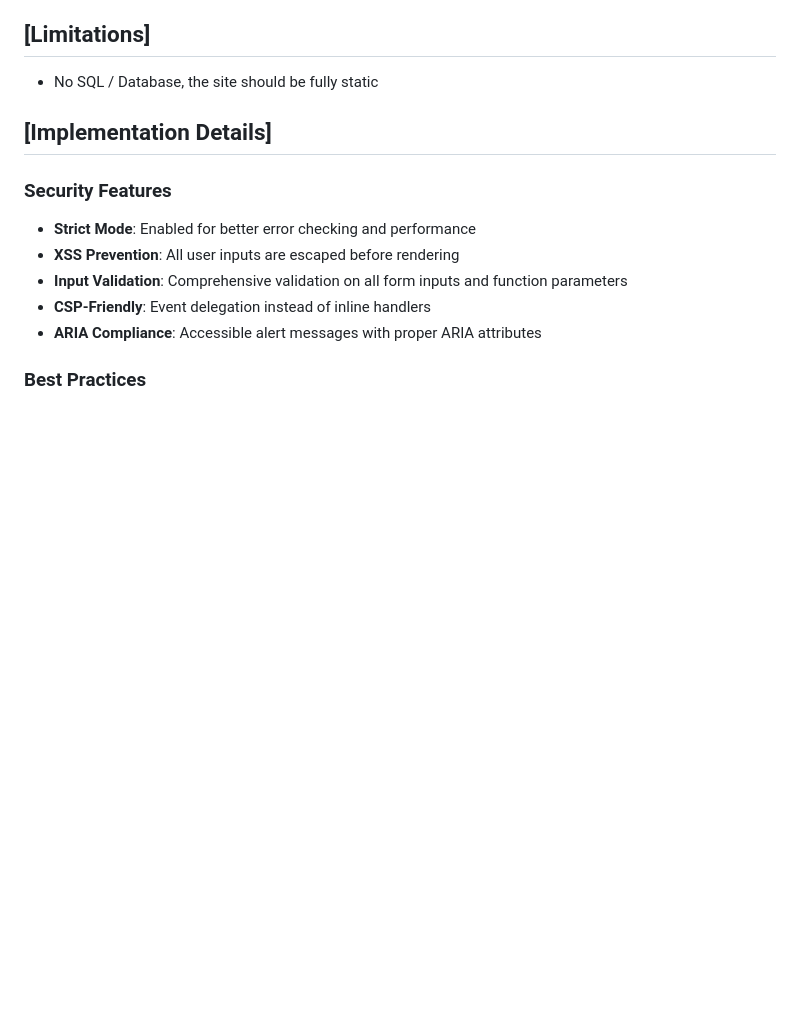
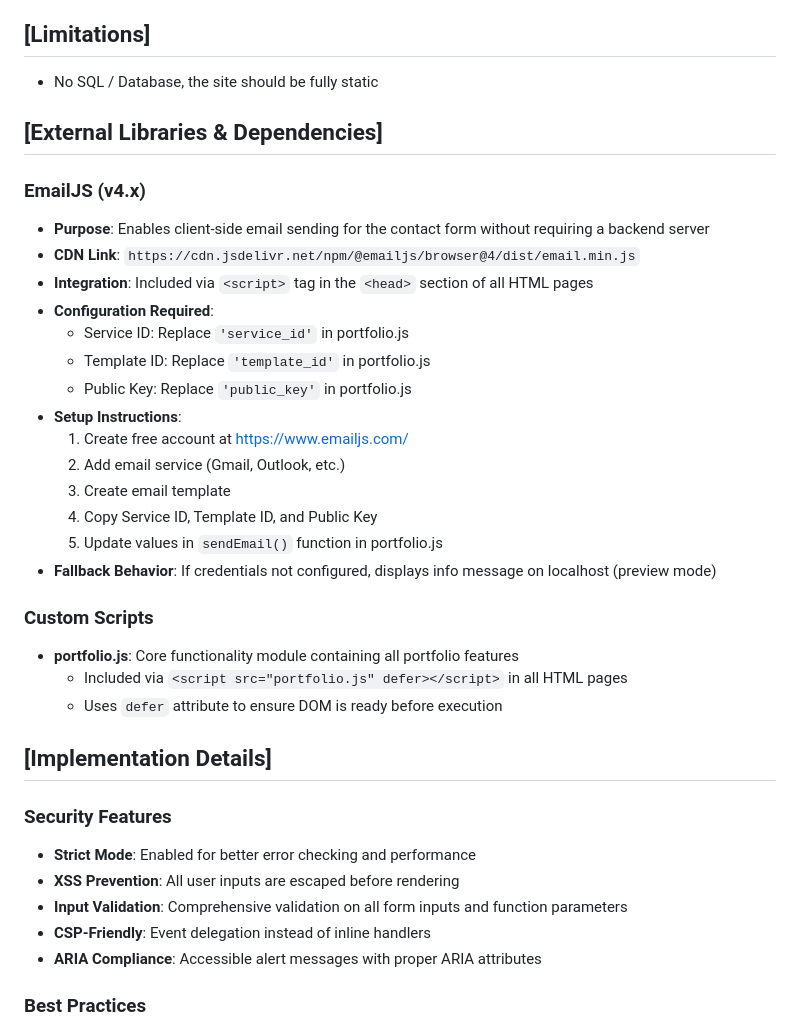
Before and after one commit to Alexis-Beriot/portoflio, a Markdown page: site-plan.md, the part around the change. Rendered like a GitHub page; blank space fills up the shorter version.

Commit message:
Updated site plan

```diff
--- a/site-plan.md
+++ b/site-plan.md
@@ -80,6 +80,29 @@ Contact information (mail) and a form to fill in a name, email/phone number, and
 
 ## [Limitations]
 * No SQL / Database, the site should be fully static
+
+## [External Libraries & Dependencies]
+
+### EmailJS (v4.x)
+* **Purpose**: Enables client-side email sending for the contact form without requiring a backend server
+* **CDN Link**: `https://cdn.jsdelivr.net/npm/@emailjs/browser@4/dist/email.min.js`
+* **Integration**: Included via `<script>` tag in the `<head>` section of all HTML pages
+* **Configuration Required**:
+  - Service ID: Replace `'service_id'` in portfolio.js
+  - Template ID: Replace `'template_id'` in portfolio.js
+  - Public Key: Replace `'public_key'` in portfolio.js
+* **Setup Instructions**:
+  1. Create free account at https://www.emailjs.com/
+  2. Add email service (Gmail, Outlook, etc.)
+  3. Create email template
+  4. Copy Service ID, Template ID, and Public Key
+  5. Update values in `sendEmail()` function in portfolio.js
+* **Fallback Behavior**: If credentials not configured, displays info message on localhost (preview mode)
+
+### Custom Scripts
+* **portfolio.js**: Core functionality module containing all portfolio features
+  - Included via `<script src="portfolio.js" defer></script>` in all HTML pages
+  - Uses `defer` attribute to ensure DOM is ready before execution
 
 ## [Implementation Details]
 
```
